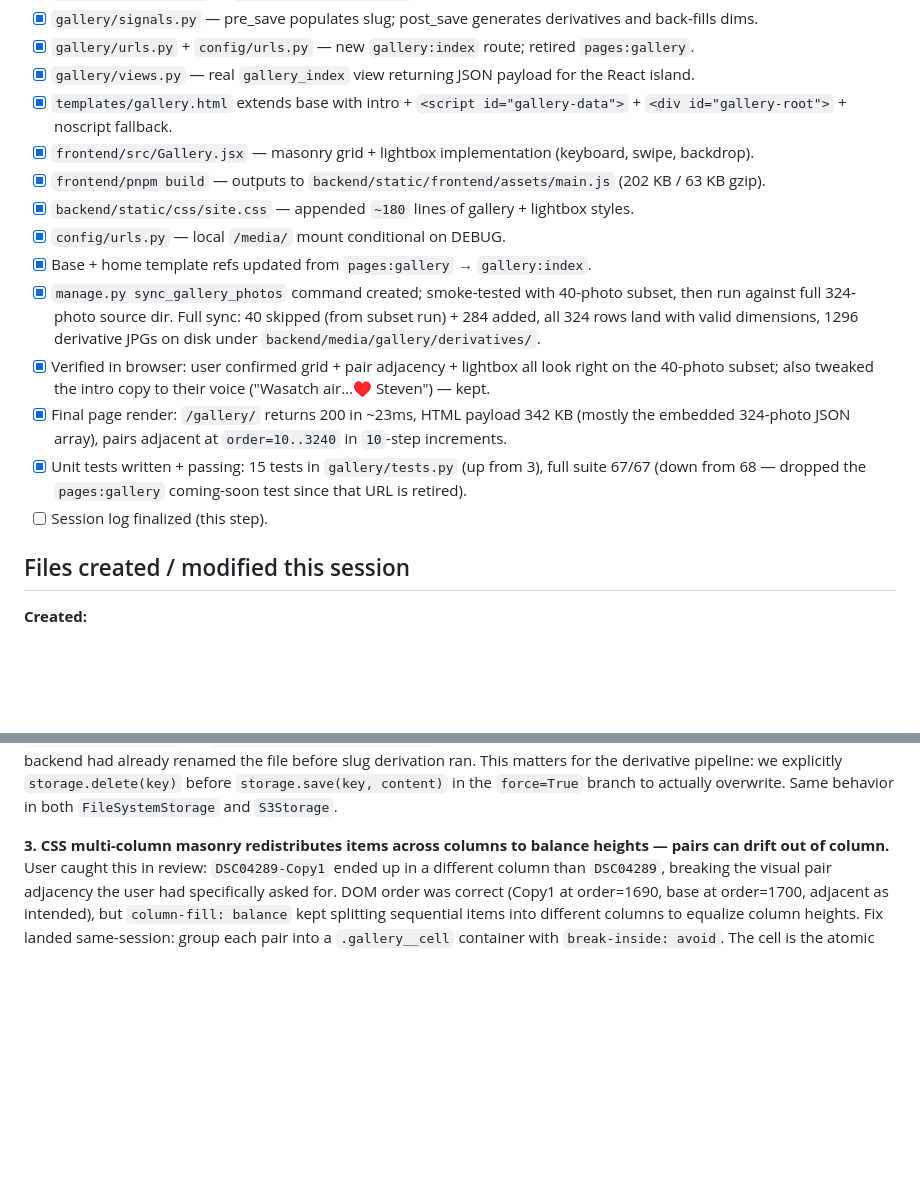
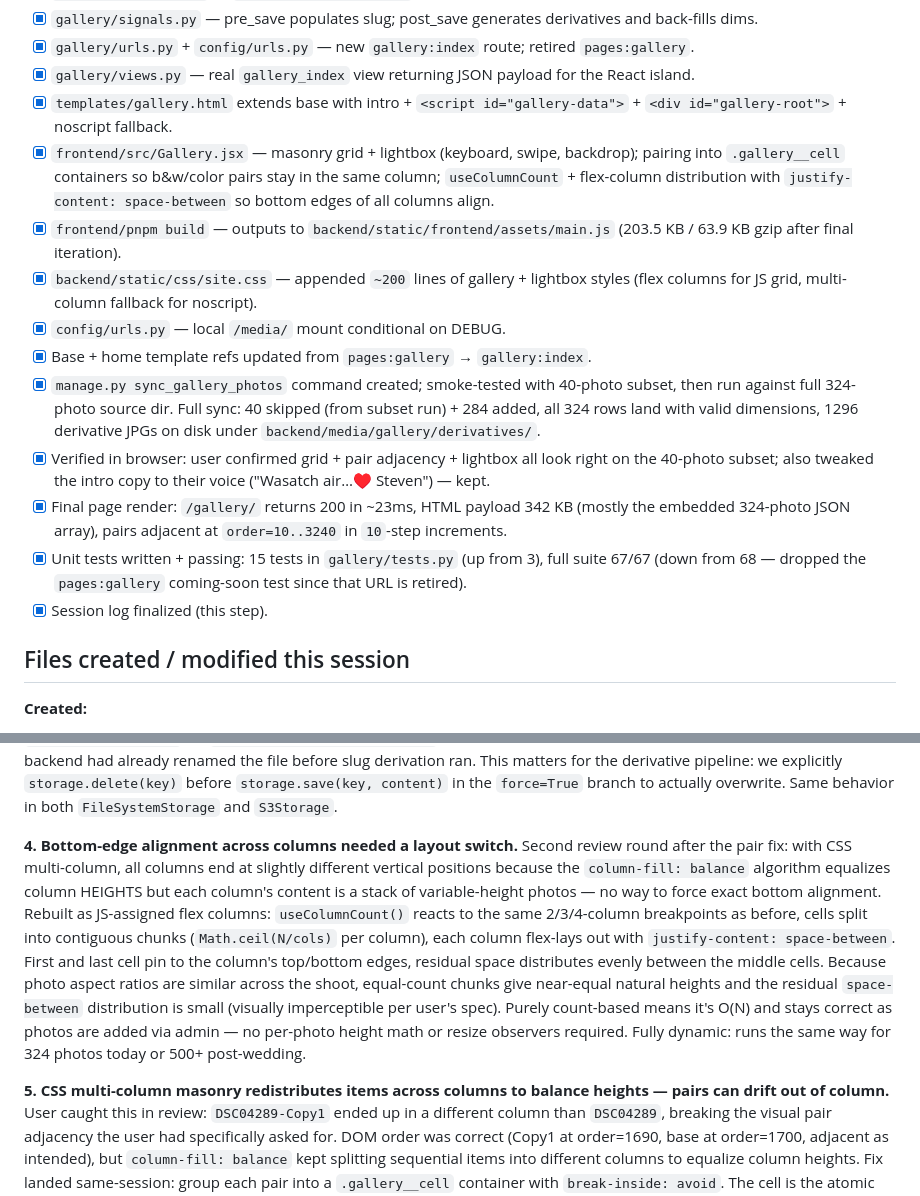
Before and after one commit to stnielse/aws-wedding-website, a Markdown page: .claude/sessions/2026-08-13-session-17-gallery-page.md, 2 parts joined by grey strips. Drawn GitHub-style; blank space fills up the shorter version.

Commit message:
session 17 log finalized

```diff
--- a/.claude/sessions/2026-08-13-session-17-gallery-page.md
+++ b/.claude/sessions/2026-08-13-session-17-gallery-page.md
@@ -160,16 +160,16 @@ Both landed this session.
 - [x] `gallery/urls.py` + `config/urls.py` — new `gallery:index` route; retired `pages:gallery`.
 - [x] `gallery/views.py` — real `gallery_index` view returning JSON payload for the React island.
 - [x] `templates/gallery.html` extends base with intro + `<script id="gallery-data">` + `<div id="gallery-root">` + noscript fallback.
-- [x] `frontend/src/Gallery.jsx` — masonry grid + lightbox implementation (keyboard, swipe, backdrop).
-- [x] `frontend/pnpm build` — outputs to `backend/static/frontend/assets/main.js` (202 KB / 63 KB gzip).
-- [x] `backend/static/css/site.css` — appended `~180` lines of gallery + lightbox styles.
+- [x] `frontend/src/Gallery.jsx` — masonry grid + lightbox (keyboard, swipe, backdrop); pairing into `.gallery__cell` containers so b&w/color pairs stay in the same column; `useColumnCount` + flex-column distribution with `justify-content: space-between` so bottom edges of all columns align.
+- [x] `frontend/pnpm build` — outputs to `backend/static/frontend/assets/main.js` (203.5 KB / 63.9 KB gzip after final iteration).
+- [x] `backend/static/css/site.css` — appended `~200` lines of gallery + lightbox styles (flex columns for JS grid, multi-column fallback for noscript).
 - [x] `config/urls.py` — local `/media/` mount conditional on DEBUG.
 - [x] Base + home template refs updated from `pages:gallery` → `gallery:index`.
 - [x] `manage.py sync_gallery_photos` command created; smoke-tested with 40-photo subset, then run against full 324-photo source dir. Full sync: 40 skipped (from subset run) + 284 added, all 324 rows land with valid dimensions, 1296 derivative JPGs on disk under `backend/media/gallery/derivatives/`.
 - [x] Verified in browser: user confirmed grid + pair adjacency + lightbox all look right on the 40-photo subset; also tweaked the intro copy to their voice ("Wasatch air…&hearts; Steven") — kept.
 - [x] Final page render: `/gallery/` returns 200 in ~23ms, HTML payload 342 KB (mostly the embedded 324-photo JSON array), pairs adjacent at `order=10..3240` in `10`-step increments.
 - [x] Unit tests written + passing: 15 tests in `gallery/tests.py` (up from 3), full suite 67/67 (down from 68 — dropped the `pages:gallery` coming-soon test since that URL is retired).
-- [ ] Session log finalized (this step).
+- [x] Session log finalized (this step).
 
 ## Files created / modified this session
 
@@ -339,7 +339,26 @@ derivative pipeline: we explicitly `storage.delete(key)` before
 `storage.save(key, content)` in the `force=True` branch to actually
 overwrite. Same behavior in both `FileSystemStorage` and `S3Storage`.
 
-**3. CSS multi-column masonry redistributes items across columns to
+**4. Bottom-edge alignment across columns needed a layout switch.**
+Second review round after the pair fix: with CSS multi-column, all
+columns end at slightly different vertical positions because the
+`column-fill: balance` algorithm equalizes column HEIGHTS but each
+column's content is a stack of variable-height photos — no way to
+force exact bottom alignment. Rebuilt as JS-assigned flex columns:
+`useColumnCount()` reacts to the same 2/3/4-column breakpoints as
+before, cells split into contiguous chunks (`Math.ceil(N/cols)` per
+column), each column flex-lays out with `justify-content:
+space-between`. First and last cell pin to the column's top/bottom
+edges, residual space distributes evenly between the middle cells.
+Because photo aspect ratios are similar across the shoot,
+equal-count chunks give near-equal natural heights and the residual
+`space-between` distribution is small (visually imperceptible per
+user's spec). Purely count-based means it's O(N) and stays correct
+as photos are added via admin — no per-photo height math or resize
+observers required. Fully dynamic: runs the same way for 324 photos
+today or 500+ post-wedding.
+
+**5. CSS multi-column masonry redistributes items across columns to
 balance heights — pairs can drift out of column.** User caught this
 in review: `DSC04289-Copy1` ended up in a different column than
 `DSC04289`, breaking the visual pair adjacency the user had
```
